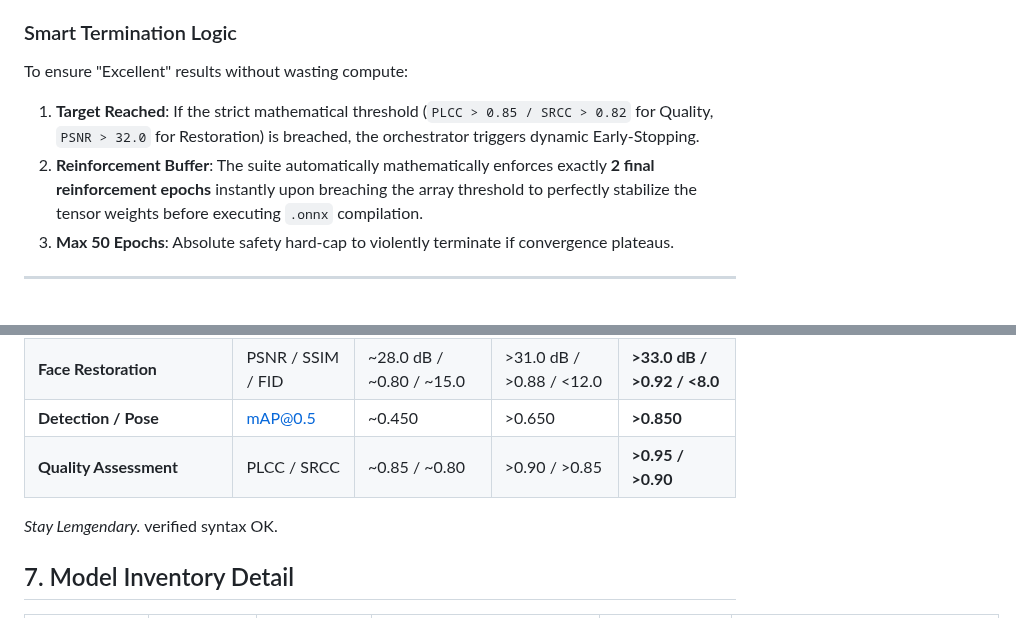
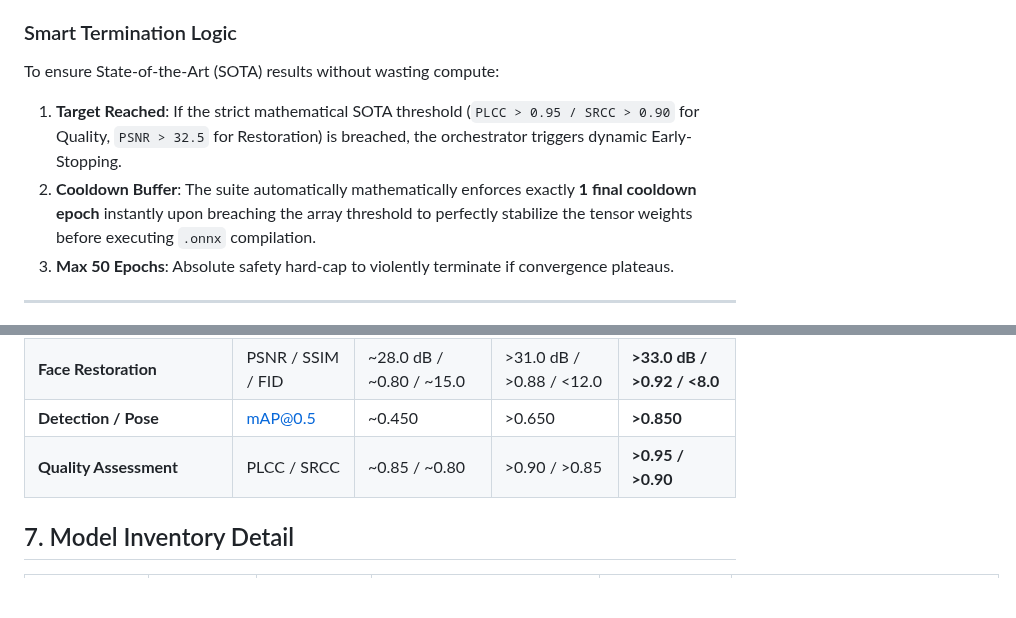
Before and after one commit to lemgenda/lemgendary-training-suite, a Markdown page: README.md, 2 parts joined by grey strips. Rendered like a GitHub page; blank space fills up the shorter version.

Commit message:
docs: map termination logic directly to empirical SOTA targets and a 1-epoch cooldown buffer

```diff
--- a/README.md
+++ b/README.md
@@ -31,9 +31,9 @@ The easiest way to manage your AI workflow is via the **LemGendary Hub**.
   - **Auxiliary (AMD/Intel)**: Offloads the real-time image synthesis (Blur, Noise, Haze).
 
 ### Smart Termination Logic
-To ensure "Excellent" results without wasting compute:
-1. **Target Reached**: If the strict mathematical threshold (`PLCC > 0.85 / SRCC > 0.82` for Quality, `PSNR > 32.0` for Restoration) is breached, the orchestrator triggers dynamic Early-Stopping.
-2. **Reinforcement Buffer**: The suite automatically mathematically enforces exactly **2 final reinforcement epochs** instantly upon breaching the array threshold to perfectly stabilize the tensor weights before executing `.onnx` compilation.
+To ensure State-of-the-Art (SOTA) results without wasting compute:
+1. **Target Reached**: If the strict mathematical SOTA threshold (`PLCC > 0.95 / SRCC > 0.90` for Quality, `PSNR > 32.5` for Restoration) is breached, the orchestrator triggers dynamic Early-Stopping.
+2. **Cooldown Buffer**: The suite automatically mathematically enforces exactly **1 final cooldown epoch** instantly upon breaching the array threshold to perfectly stabilize the tensor weights before executing `.onnx` compilation.
 3. **Max 50 Epochs**: Absolute safety hard-cap to violently terminate if convergence plateaus.
 
 ---
@@ -62,8 +62,6 @@ All exports are consolidated in **`trained-models/`**.
 | **Face Restoration** | PSNR / SSIM / FID | ~28.0 dB / ~0.80 / ~15.0 | >31.0 dB / >0.88 / <12.0 | **>33.0 dB / >0.92 / <8.0** |
 | **Detection / Pose** | mAP@0.5 | ~0.450 | >0.650 | **>0.850** |
 | **Quality Assessment** | PLCC / SRCC | ~0.85 / ~0.80 | >0.90 / >0.85 | **>0.95 / >0.90** |
-
-*Stay Lemgendary.* verified syntax OK.
 
 ## 7. Model Inventory Detail
 
```
